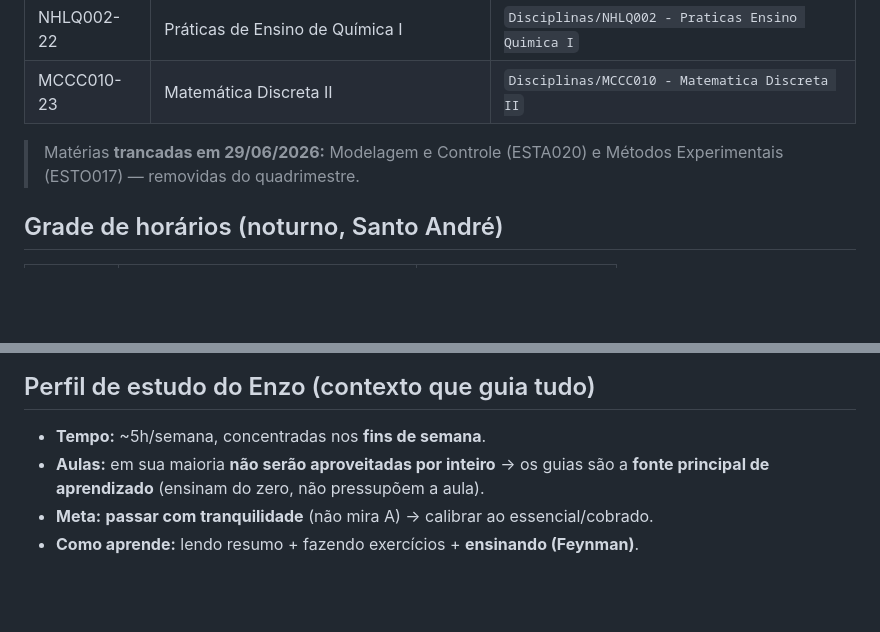
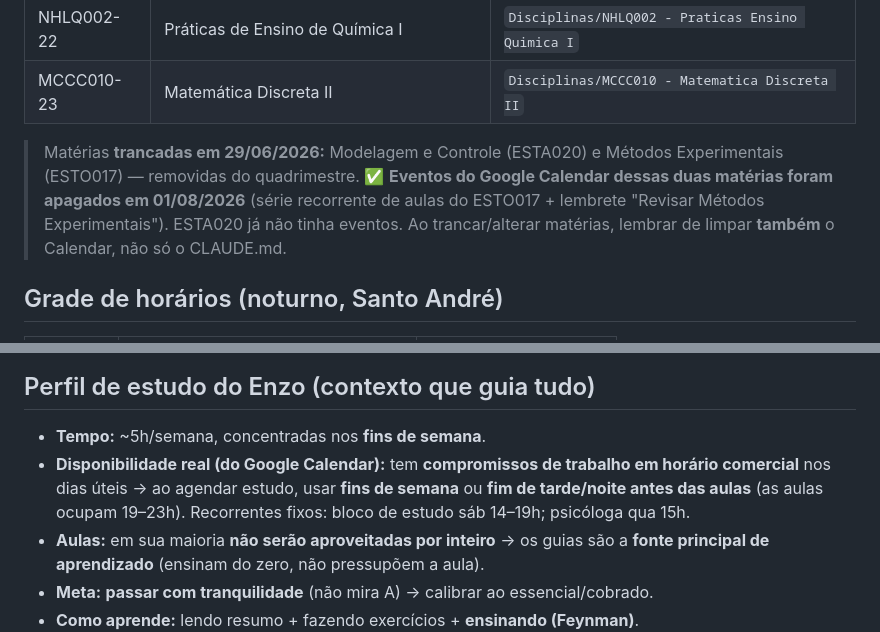
Before and after one commit to enzovarellap/ufabc-content, a Markdown page: CLAUDE.md, 2 parts joined by grey strips. Rendered like a GitHub page; blank space fills up the shorter version.

Commit message:
chore: limpa Calendar das materias trancadas + registra disponibilidade real
Apaga do Google Calendar os eventos remanescentes das duas materias trancadas
em 29/06: a serie recorrente "UFABC - Metodos Experimentais (aula)" (ESTO017,
instancias em 06/08, 13/08 e 20/08) e o lembrete "Revisar Metodos
Experimentais (prova em 3 dias)" de 08/08. Modelagem e Controle (ESTA020) ja
nao tinha eventos.

Registra no CLAUDE.md raiz:
- que a limpeza foi feita, e a regra de que trancar materia exige limpar o
  Calendar tambem, nao so o CLAUDE.md;
- a disponibilidade real observada na agenda (compromissos de trabalho em
  horario comercial nos dias uteis, aulas 19-23h), para orientar agendamentos
  futuros de estudo.

Co-Authored-By: Claude Opus 5 <noreply@anthropic.com>
Claude-Session: https://claude.ai/code/session_01AsK5BzaCbnvYeVKVPEr61M

```diff
--- a/CLAUDE.md
+++ b/CLAUDE.md
@@ -45,6 +45,9 @@ ESMA001 (projeto): entregas por aula (Relatório Final ≈13/08) — **datas exa
 | MCCC010-23 | Matemática Discreta II | `Disciplinas/MCCC010 - Matematica Discreta II` |
 
 > Matérias **trancadas em 29/06/2026:** Modelagem e Controle (ESTA020) e Métodos Experimentais (ESTO017) — removidas do quadrimestre.
+> ✅ **Eventos do Google Calendar dessas duas matérias foram apagados em 01/08/2026** (série recorrente
+> de aulas do ESTO017 + lembrete "Revisar Métodos Experimentais"). ESTA020 já não tinha eventos.
+> Ao trancar/alterar matérias, lembrar de limpar **também** o Calendar, não só o CLAUDE.md.
 
 ## Grade de horários (noturno, Santo André)
 | Dia | 19:00–21:00 | 21:00–23:00 |
@@ -137,6 +140,9 @@ Cada pasta em `Disciplinas/` tem:
 
 ## Perfil de estudo do Enzo (contexto que guia tudo)
 - **Tempo:** ~5h/semana, concentradas nos **fins de semana**.
+- **Disponibilidade real (do Google Calendar):** tem **compromissos de trabalho em horário comercial**
+  nos dias úteis → ao agendar estudo, usar **fins de semana** ou **fim de tarde/noite antes das aulas**
+  (as aulas ocupam 19–23h). Recorrentes fixos: bloco de estudo sáb 14–19h; psicóloga qua 15h.
 - **Aulas:** em sua maioria **não serão aproveitadas por inteiro** → os guias são a
   **fonte principal de aprendizado** (ensinam do zero, não pressupõem a aula).
 - **Meta:** **passar com tranquilidade** (não mira A) → calibrar ao essencial/cobrado.
```
